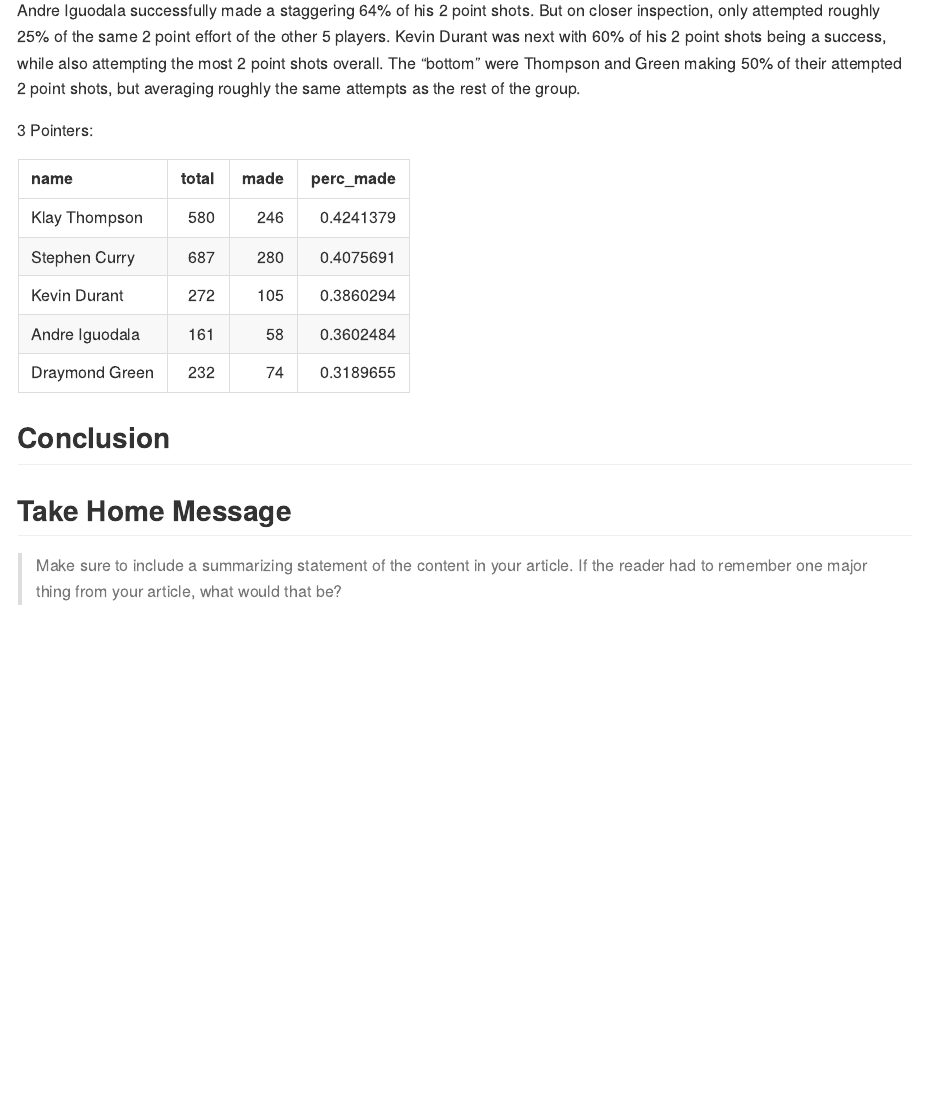
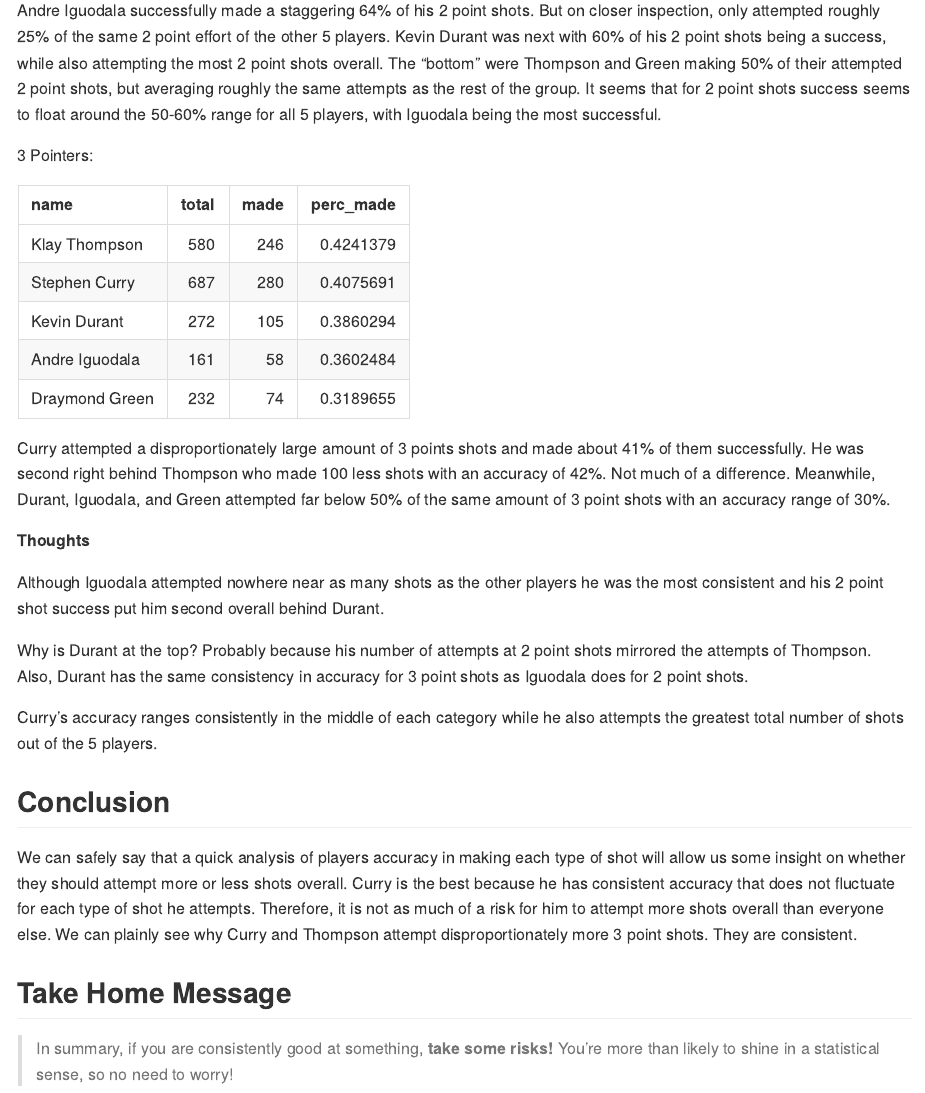
Before and after one commit to seanrhanley/workout01, an R Markdown document (report/workout01-sean-hanley.Rmd): the page in a window 1100 px wide, from 3350 px down. Rendered offline with R 4.5, knitr and Pandoc, with nearby package versions.

Commit message:
Changes to report workout01-sean-hanley.Rmd

````diff
--- a/report/workout01-sean-hanley.Rmd
+++ b/report/workout01-sean-hanley.Rmd
@@ -116,7 +116,7 @@
 knitr::kable(as_tibble(effective_shooting_2pt), format='markdown')
 ```
 
-  Andre Iguodala successfully made a staggering 64% of his 2 point shots. But on closer inspection, only attempted roughly 25% of the same 2 point effort of the other 5 players. Kevin Durant was next with 60% of his 2 point shots being a success, while also attempting the most 2 point shots overall. The "bottom" were Thompson and Green making 50% of their attempted 2 point shots, but averaging roughly the same attempts as the rest of the group.
+  Andre Iguodala successfully made a staggering 64% of his 2 point shots. But on closer inspection, only attempted roughly 25% of the same 2 point effort of the other 5 players. Kevin Durant was next with 60% of his 2 point shots being a success, while also attempting the most 2 point shots overall. The "bottom" were Thompson and Green making 50% of their attempted 2 point shots, but averaging roughly the same attempts as the rest of the group. It seems that for 2 point shots success seems to float around the 50-60% range for all 5 players, with Iguodala being the most successful.
 
 3 Pointers:
 
@@ -124,16 +124,26 @@
 knitr::kable(as_tibble(effective_shooting_3pt), format='markdown')
 ```
 
+  Curry attempted a disproportionately large amount of 3 points shots and made about 41% of them successfully. He was second right behind Thompson who made 100 less shots with an accuracy of 42%. Not much of a difference. Meanwhile, Durant, Iguodala, and Green attempted far below 50% of the same amount of 3 point shots with an accuracy range of 30%.
+
+
+  **Thoughts**
+
+  Although Iguodala attempted nowhere near as many shots as the other players he was the most consistent and his 2 point shot success put him second overall behind Durant.
+
+  Why is Durant at the top? Probably because his number of attempts at 2 point shots mirrored the attempts of Thompson. Also, Durant has the same consistency in accuracy for 3 point shots as Iguodala does for 2 point shots.
+
+  Curry's accuracy ranges consistently in the middle of each category while he also attempts the greatest total number of shots out of the 5 players.
+
+
 **Conclusion**
 ---------------
 
-
+  We can safely say that a quick analysis of players accuracy in making each type of shot will allow us some insight on whether they should attempt more or less shots overall. Curry is the best because he has consistent accuracy that does not fluctuate for each type of shot he attempts. Therefore, it is not as much of a risk for him to attempt more shots overall than everyone else. We can plainly see why Curry and Thompson attempt disproportionately more 3 point shots. They are consistent.
 
 
 
 **Take Home Message**
 ----------------------
 
->Make sure to include a summarizing statement of the content
-in your article. If the reader had to remember one major thing from your article, what
-would that be?
+>  In summary, if you are consistently good at something, **take some risks!** You're more than likely to shine in a statistical sense, so no need to worry!
````
